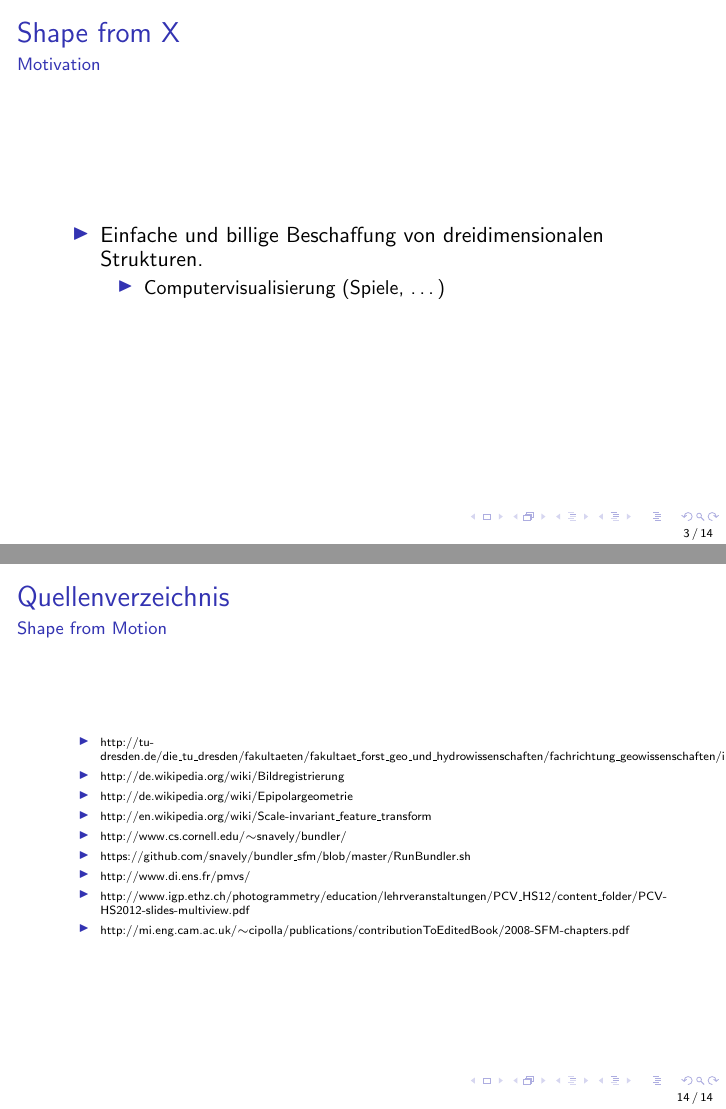
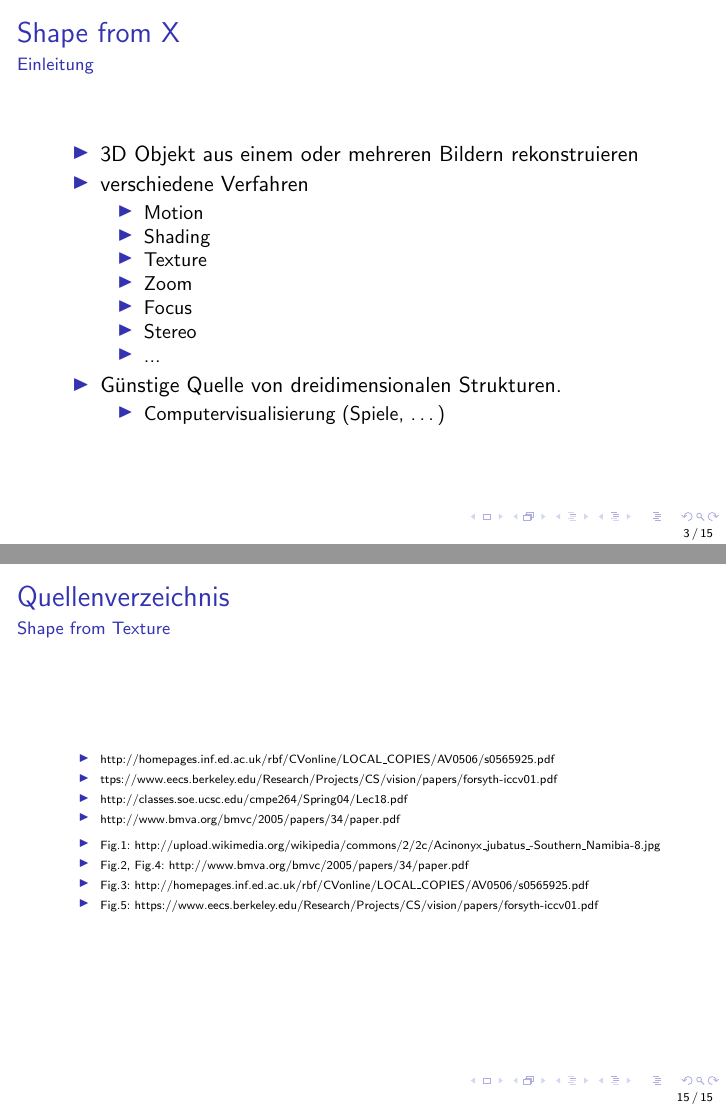
Before and after one commit to Gerold31/Streifenprojektion, LaTeX slides (zwischenpraesentation/ShapeFromX.tex): pages 3 and 17 of 17 before the commit and pages 3 and 18 of 18 after it, joined at a grey line. Compiled offline with pdfLaTeX.

Commit message:
Some changes to Shape from Texture

```diff
--- a/zwischenpraesentation/ShapeFromX.tex
+++ b/zwischenpraesentation/ShapeFromX.tex
@@ -8,9 +8,11 @@
 %\usepackage{multimedia}
 \usepackage[nolist]{acronym}
 
+\usepackage{stackengine}
+
 \title{Shape from X}
-%\subtitle{X $\in \{$ Motion, Shading, Texture $\}$}
-\subtitle{Schwerpunkte: Shape from Motion, \\ Shape from Shading, Shape from Texture}
+\subtitle{X $\in \{$ Motion, Shading, Texture $\}$}
+%\subtitle{Schwerpunkte: Shape from Motion, \\ Shape from Shading, Shape from Texture}
 \author{Dennis Wagner, \\ Johannes Spangenberg, \\ Leroy Kramer}
 %\date{\today}
 \date{04.12.2014}
@@ -37,16 +39,28 @@
 \end{frame}
 
 
-\section{Motivation}
+\section{Einleitung}
 \begin{frame}
 	\frametitle{Shape from X}
-	\framesubtitle{Motivation}
+	\framesubtitle{Einleitung}
 
 	\begin{itemize}
-		\item Einfache und billige Beschaffung von dreidimensionalen Strukturen.
+		\item 3D Objekt aus einem oder mehreren Bildern rekonstruieren
+		\item verschiedene Verfahren
+		\begin{itemize}
+			\item Motion
+			\item Shading
+			\item Texture
+			\item Zoom
+			\item Focus
+			\item Stereo
+			\item ...
+		\end{itemize}
+		\item Günstige Quelle von dreidimensionalen Strukturen.
 		\begin{itemize}
 			\item Computervisualisierung (Spiele, \dots)
 		\end{itemize}
+
 	\end{itemize}
 \end{frame}
 
@@ -210,6 +237,27 @@
 \end{frame}
 
 
+\begin{frame}
+	\frametitle{Quellenverzeichnis}
+	\framesubtitle{Shape from Texture}
+
+	\begin{tiny}
+	\begin{itemize}
+	\item \href{http://homepages.inf.ed.ac.uk/rbf/CVonline/LOCAL_COPIES/AV0506/s0565925.pdf}{http://homepages.inf.ed.ac.uk/rbf/CVonline/LOCAL\_COPIES/AV0506/s0565925.pdf}
+	\item \href{https://www.eecs.berkeley.edu/Research/Projects/CS/vision/papers/forsyth-iccv01.pdf}{ttps://www.eecs.berkeley.edu/Research/Projects/CS/vision/papers/forsyth-iccv01.pdf}
+	\item \href{http://classes.soe.ucsc.edu/cmpe264/Spring04/Lec18.pdf}{http://classes.soe.ucsc.edu/cmpe264/Spring04/Lec18.pdf}
+	\item \href{http://www.bmva.org/bmvc/2005/papers/34/paper.pdf}{http://www.bmva.org/bmvc/2005/papers/34/paper.pdf}
+	\end{itemize}
+	\begin{itemize}
+	\item Fig.1: \href{http://upload.wikimedia.org/wikipedia/commons/2/2c/Acinonyx_jubatus_-Southern_Namibia-8.jpg}{http://upload.wikimedia.org/wikipedia/commons/2/2c/Acinonyx\_jubatus\_-Southern\_Namibia-8.jpg}
+	\item Fig.2, Fig.4: \href{http://www.bmva.org/bmvc/2005/papers/34/paper.pdf}{http://www.bmva.org/bmvc/2005/papers/34/paper.pdf}
+	\item Fig.3: \href{http://homepages.inf.ed.ac.uk/rbf/CVonline/LOCAL_COPIES/AV0506/s0565925.pdf}{http://homepages.inf.ed.ac.uk/rbf/CVonline/LOCAL\_COPIES/AV0506/s0565925.pdf}
+	\item Fig.5: \href{https://www.eecs.berkeley.edu/Research/Projects/CS/vision/papers/forsyth-iccv01.pdf}{https://www.eecs.berkeley.edu/Research/Projects/CS/vision/papers/forsyth-iccv01.pdf}
+	\end{itemize}
+	\end{tiny}
+\end{frame}
+
+
 %http://tu-dresden.de/die_tu_dresden/fakultaeten/fakultaet_forst_geo_und_hydrowissenschaften/fachrichtung_geowissenschaften/ipf/photogrammetrie/elearning/software_sfm
 %http://de.wikipedia.org/wiki/Bildregistrierung
 %http://de.wikipedia.org/wiki/Epipolargeometrie
```
Also changed, not shown: zwischenpraesentation/includes/sft_texture.png (deleted), zwischenpraesentation/includes/sft_texture_1.png (added), zwischenpraesentation/includes/sft_texture_2.jpg (added), zwischenpraesentation/ShapeFromX.tex (49 more changed lines).
